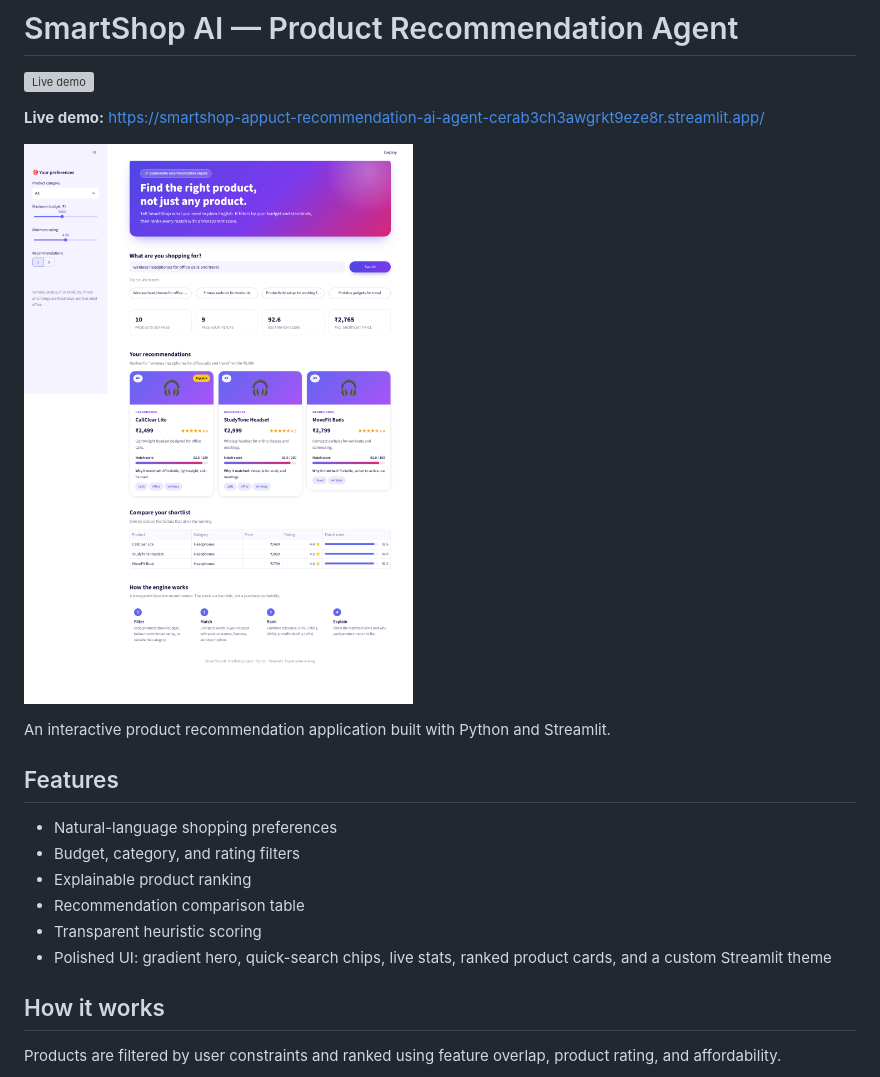
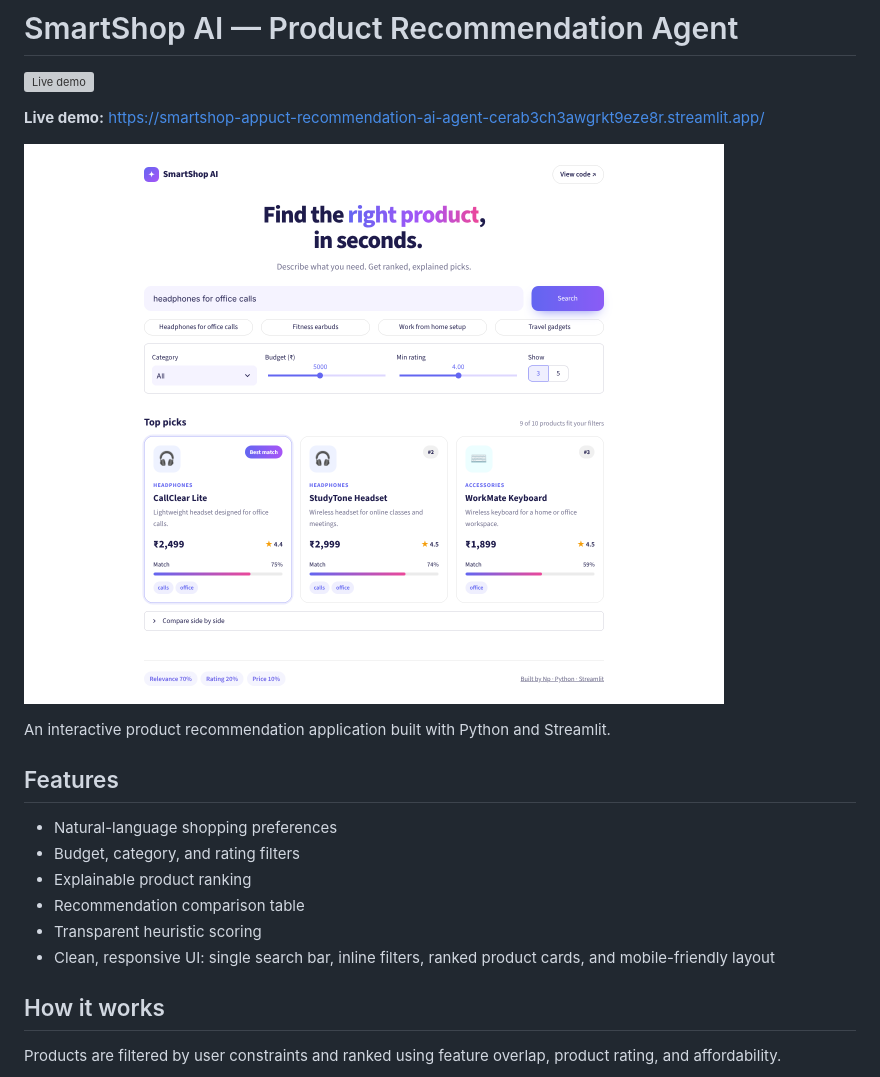
Before and after one commit to nidhiprajapati4/smartshop-product-recommendation-ai-agent, a Markdown page: README.md, the part around the change. Drawn GitHub-style; pictures changed too: docs/screenshot.png; grey boxes are pictures that could not be loaded.

```diff
--- a/README.md
+++ b/README.md
@@ -16,8 +16,8 @@ Python and Streamlit.
 - Explainable product ranking
 - Recommendation comparison table
 - Transparent heuristic scoring
-- Polished UI: gradient hero, quick-search chips, live stats,
-  ranked product cards, and a custom Streamlit theme
+- Clean, responsive UI: single search bar, inline filters,
+  ranked product cards, and mobile-friendly layout
 
 ## How it works
 Products are filtered by user constraints and ranked using
```
Also changed, not shown: docs/screenshot-mobile.png (added), 2 other files.
